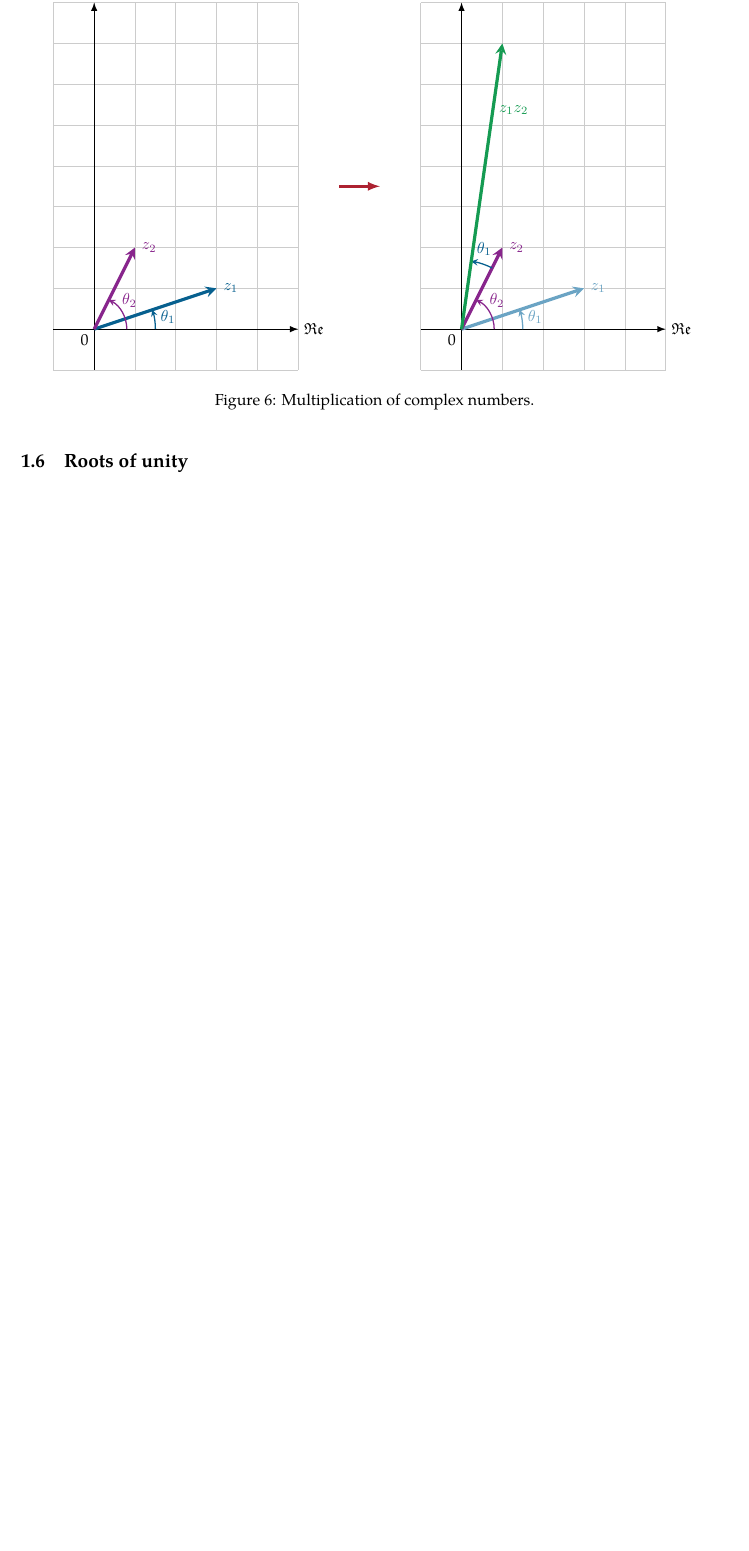
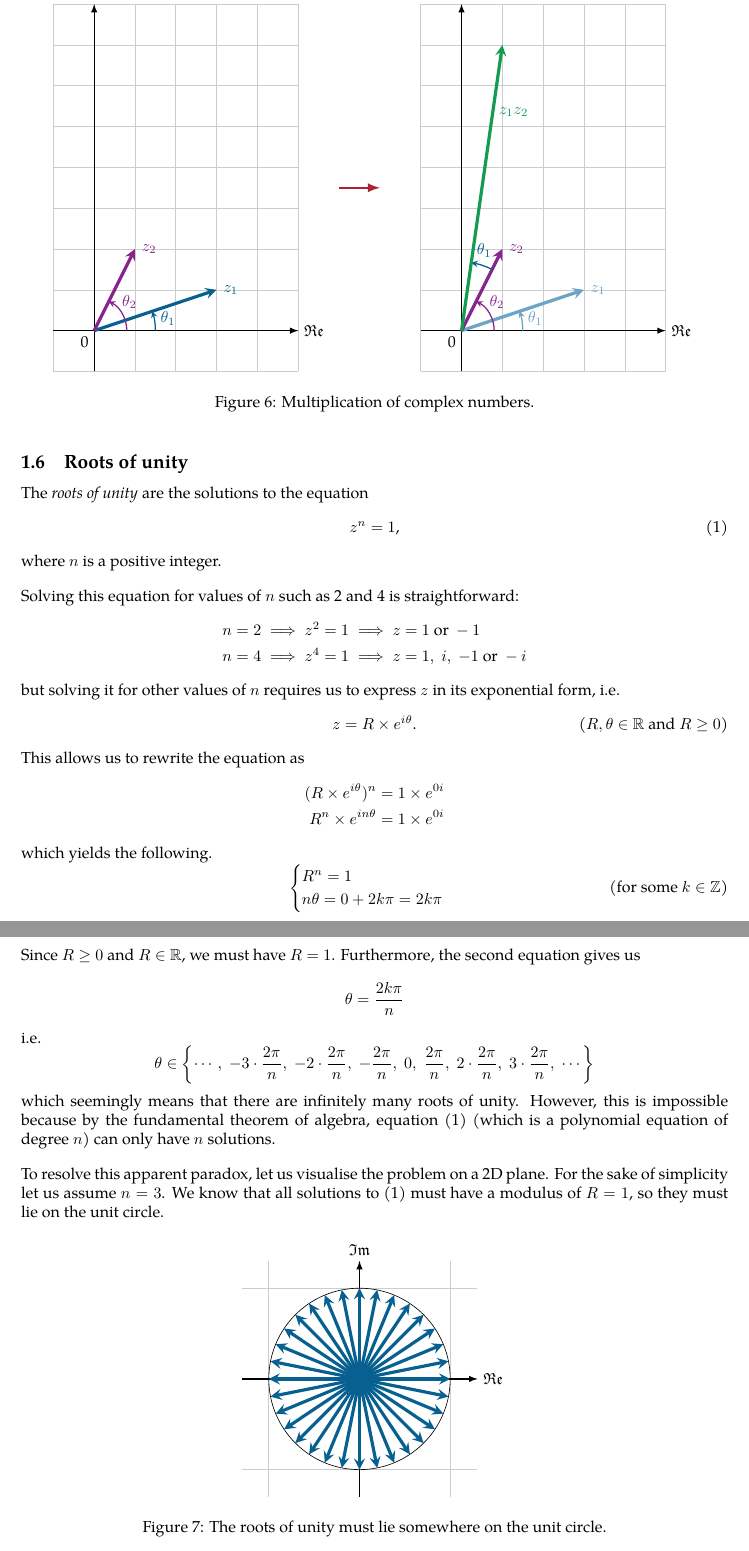
Before and after one commit to raphaellith/IntroductoryMathematicsForComputerScienceNotes, a LaTeX document (main.tex, which reads Sections/01_ComplexNums.tex): part of page 6 of 6 before the commit and two parts of pages 6 and 7 of 8 after it, the two joined at a grey line, cut so that both start at the same text, the shorter picture padded with empty space. Compiled offline with pdfLaTeX.

Commit message:
finished chapter 1

```diff
--- a/Sections/01_ComplexNums.tex
+++ b/Sections/01_ComplexNums.tex
@@ -314,3 +314,75 @@ To visualise multiplication we consider the exponential form. As shown in figure
 
 
 \subsection{Roots of unity}
+
+The \textit{roots of unity} are the solutions to the equation
+%
+\begin{equation}\label{eq:Ch01-roots-of-unity}
+    z^n = 1\text{,}
+\end{equation}
+%
+where \(n\) is a positive integer.
+
+Solving this equation for values of \(n\) such as 2 and 4 is straightforward:
+%
+\begin{align*}
+    n = 2 &\implies z^2 = 1 \implies z = 1 \text{ or } -1\\
+    n = 4 &\implies z^4 = 1 \implies z = 1,\; i,\; -1 \text{ or } -i
+\end{align*}
+%
+but solving it for other values of \(n\) requires us to express \(z\) in its exponential form, i.e.
+%
+\begin{equation}
+    z = R \times e^{i\theta}\text{.} \tag{\(R, \theta \in \mathbb{R}\) and \(R\geq 0\)}
+\end{equation}
+%
+This allows us to rewrite the equation as
+%
+\begin{align*}
+    (R \times e^{i\theta})^n &= 1 \times e^{0i}\\
+    R^n \times e^{in\theta} &= 1 \times e^{0i}
+\end{align*}
+%
+which yields the following.
+%
+\[
+\begin{cases}
+    R^n = 1\\
+    n\theta = 0 + 2k\pi = 2k\pi
+\end{cases}
+\tag{for some \(k \in \mathbb{Z}\)}
+\]
+%
+Since \(R \geq 0\) and \(R \in \mathbb{R}\), we must have \(R = 1\). Furthermore, the second equation gives us
+%
+\[\theta = \frac{2k\pi}{n}\]
+%
+i.e.
+%
+\[\theta \in \left\{\cdots,\; -3\cdot\frac{2\pi}{n},\; -2\cdot\frac{2\pi}{n},\; -\frac{2\pi}{n},\; 0,\; \frac{2\pi}{n},\; 2\cdot \frac{2\pi}{n},\; 3\cdot\frac{2\pi}{n},\; \cdots\right\}\]
+%
+which seemingly means that there are infinitely many roots of unity. However, this is impossible because by the fundamental theorem of algebra, equation \eqref{eq:Ch01-roots-of-unity} (which is a polynomial equation of degree \(n\)) can only have \(n\) solutions.
+
+To resolve this apparent paradox, let us visualise the problem on a 2D plane. For the sake of simplicity let us assume \(n = 3\). We know that all solutions to \eqref{eq:Ch01-roots-of-unity} must have a modulus of \(R = 1\), so they must lie on the unit circle.
+
+\begin{figure}[H]
+    \centering
+
+    \begin{tikzpicture}[scale=2]
+        \def\d{1.3}
+
+        \draw[thin,gray!40] (-\d,-\d) grid (\d, \d);
+        \draw[thick, ->, >=latex] (-\d,0)--(\d,0) node[right]{\(\mathfrak{Re}\)};
+        \draw[thick, ->, >=latex] (0,-\d)--(0,\d) node[above]{\(\mathfrak{Im}\)};
+        \draw (0, 0) node[below left] {0};
+
+        \draw (0,0) circle [radius=1];
+
+        \def\n{32}
+
+        \foreach \i in {1,...,\n} {
+            \draw[line width=2pt, MidnightBlue, -stealth] (0,0)--({cos(360/\n*\i)}, {sin(360/\n*\i)}) node {};
+        }
+    \end{tikzpicture}
+
+    \caption{The roots of unity must lie somewhere on the unit circle.}
@@ -316,0 +424,2 @@ To visualise multiplication we consider the exponential form. As shown in figure
+    \label{fig:Ch01-3rd-roots-of-unity}
+\end{figure}
```
Also changed, not shown: main.pdf, Sections/01_ComplexNums.tex (64 more changed lines), 4 other files.
